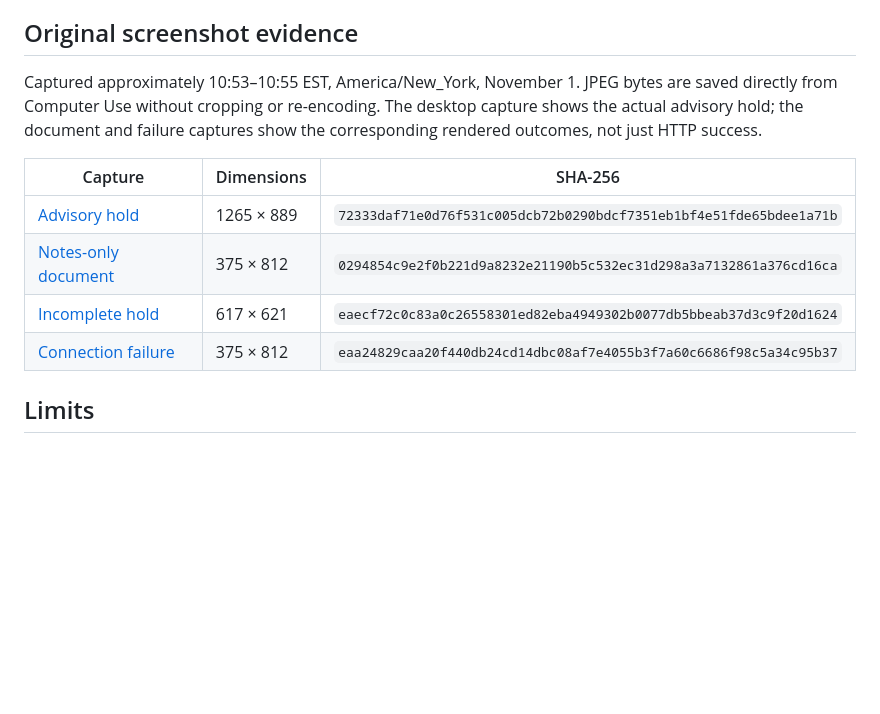
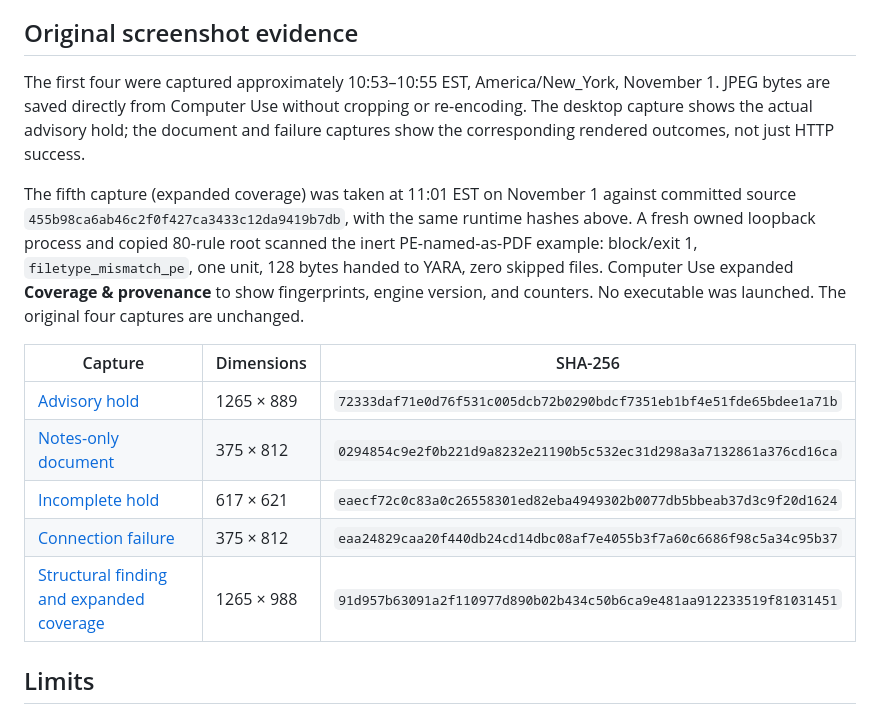
Before and after one commit to cgfixit/yara-gate, a Markdown page: docs/verification/2026-11-01-demo-workbench.md, the part around the change. Rendered like a GitHub page; blank space fills up the shorter version.

```diff
--- a/docs/verification/2026-11-01-demo-workbench.md
+++ b/docs/verification/2026-11-01-demo-workbench.md
@@ -89,10 +89,20 @@ The explicit GitHub documentation link is an outbound navigation when clicked.
 
 ## Original screenshot evidence
 
-Captured approximately 10:53–10:55 EST, America/New_York, November 1. JPEG bytes
+The first four were captured approximately 10:53–10:55 EST, America/New_York,
+November 1. JPEG bytes
 are saved directly from Computer Use without cropping or re-encoding. The
 desktop capture shows the actual advisory hold; the document and failure
 captures show the corresponding rendered outcomes, not just HTTP success.
+
+The fifth capture (expanded coverage) was taken at 11:01 EST on November 1
+against committed source `455b98ca6ab46c2f0f427ca3433c12da9419b7db`, with the
+same runtime hashes above. A fresh owned loopback process and copied 80-rule
+root scanned the inert PE-named-as-PDF example: block/exit 1,
+`filetype_mismatch_pe`, one unit, 128 bytes handed to YARA, zero skipped files.
+Computer Use expanded **Coverage & provenance** to show fingerprints, engine
+version, and counters. No executable was launched. The original four captures
+are unchanged.
 
 | Capture | Dimensions | SHA-256 |
 | --- | --- | --- |
@@ -100,6 +110,7 @@ captures show the corresponding rendered outcomes, not just HTTP success.
 | [Notes-only document](../../screenshots/yara-gate-workbench-document.jpg) | 375 × 812 | `0294854c9e2f0b221d9a8232e21190b5c532ec31d298a3a7132861a376cd16ca` |
 | [Incomplete hold](../../screenshots/yara-gate-workbench-incomplete.jpg) | 617 × 621 | `eaecf72c0c83a0c26558301ed82eba4949302b0077db5bbeab37d3c9f20d1624` |
 | [Connection failure](../../screenshots/yara-gate-workbench-offline.jpg) | 375 × 812 | `eaa24829caa20f440db24cd14dbc08af7e4055b3f7a60c6686f98c5a34c95b37` |
+| [Structural finding and expanded coverage](../../screenshots/yara-gate-workbench-coverage.jpg) | 1265 × 988 | `91d957b63091a2f110977d890b02b434c50b6ca9e481aa912233519f81031451` |
 
 ## Limits
 
```
Also changed, not shown: screenshots/README.md (+9 -1 lines), screenshots/yara-gate-workbench-coverage.jpg (added).
